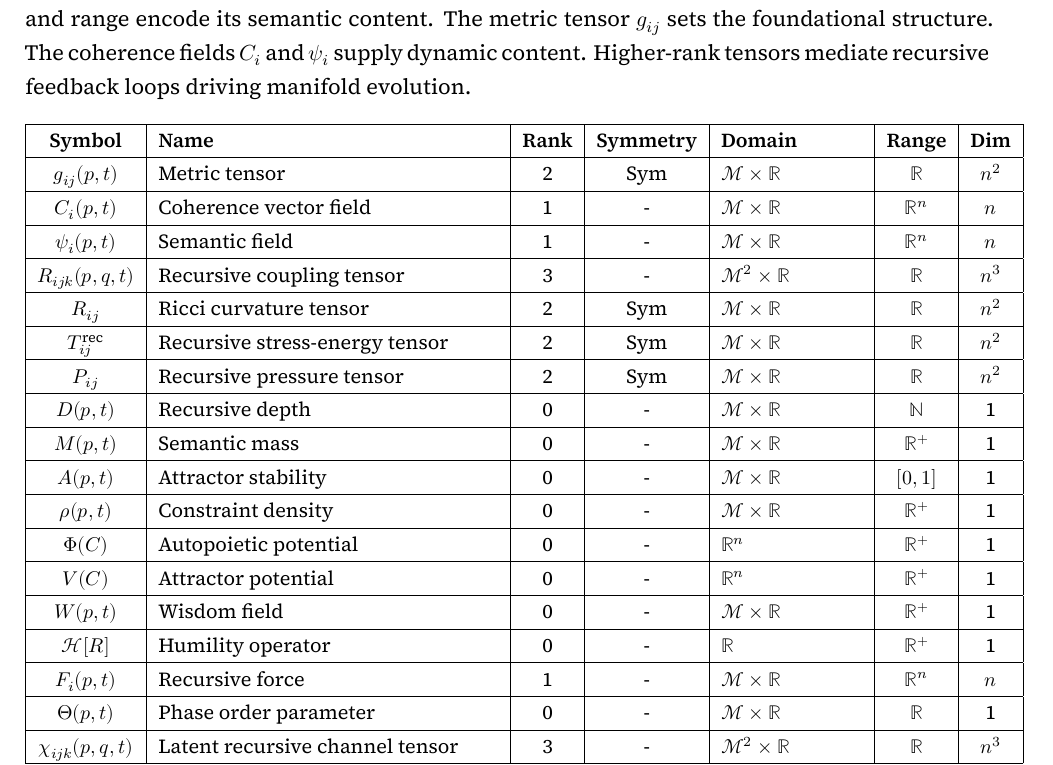
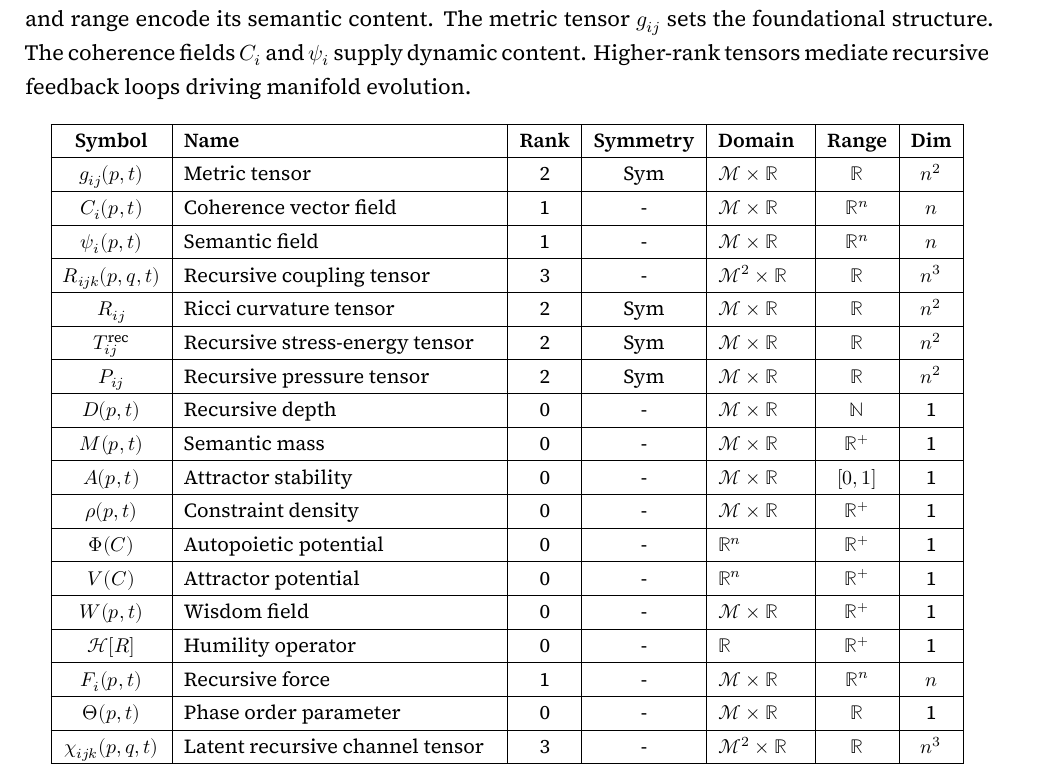
Before and after one commit to someobserver/recurgent-field-theory, a LaTeX thesis (manuscript/recurgent_field_theory.tex, which reads manuscript/chapters/ch_02_field_index.tex): part of page 9 of 59, cut so that both start at the same text. Compiled offline with XeLaTeX.

Commit message:
adjust column width in Table 2.1

```diff
--- a/manuscript/chapters/ch_02_field_index.tex
+++ b/manuscript/chapters/ch_02_field_index.tex
@@ -10,7 +10,7 @@ Each field's tensor rank and symmetry properties encode its geometric informatio
 
 {\small
 \renewcommand{\arraystretch}{1.1}
-\begin{longtable}{|c|p{6cm}|c|c|p{2.5cm}|c|c|}
+\begin{longtable}{|c|p{5.5cm}|c|c|p{1.5cm}|c|c|}
 \hline
 \textbf{Symbol} & \textbf{Name} & \textbf{Rank} & \textbf{Symmetry} & \textbf{Domain} & \textbf{Range} & \textbf{Dim} \\
 \hline
```
